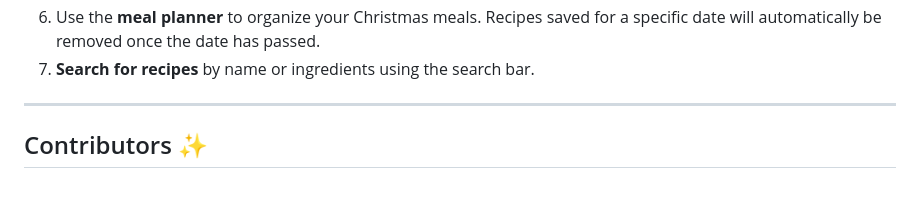
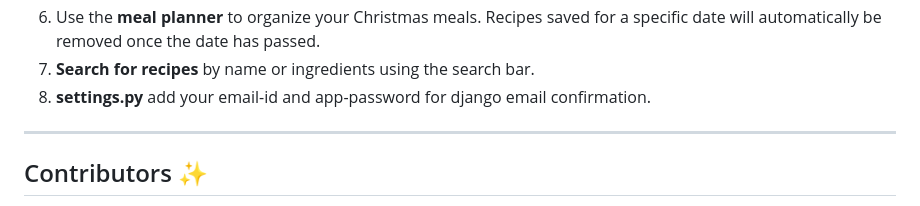
Before and after one commit to SmitRane19/JingleBites---Christmas-Treats, a Markdown page: README.md, the part around the change. GitHub-like rendering.

```diff
--- a/README.md
+++ b/README.md
@@ -54,6 +54,7 @@ To set up the project locally, follow these steps:
 5. **Rate, comment, and download recipes** in PDF format for easy sharing and access.
 6. Use the **meal planner** to organize your Christmas meals. Recipes saved for a specific date will automatically be removed once the date has passed.
 7. **Search for recipes** by name or ingredients using the search bar.
+8. **settings.py** add your email-id and app-password for django email confirmation.
 
 ---
 
```
